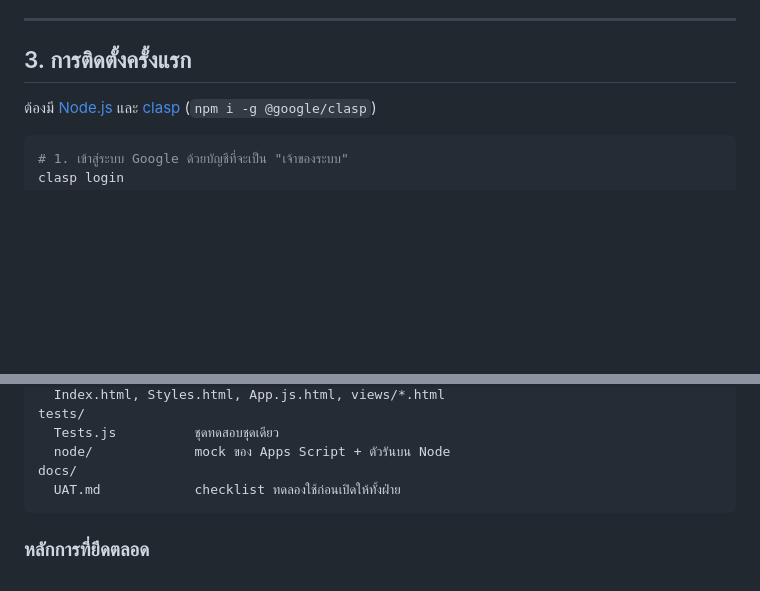
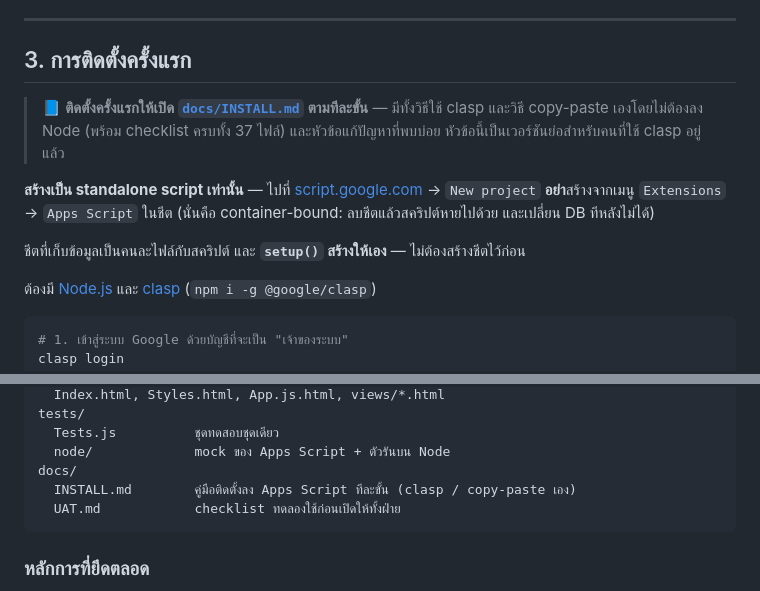
Before and after one commit to kiratisrakaew-a11y/-Buyer-activity, a Markdown page: README.md, 2 parts joined by grey strips. Rendered like a GitHub page; blank space fills up the shorter version.

````diff
--- a/README.md
+++ b/README.md
@@ -65,6 +65,16 @@ repo นี้มี `.clasp.json` อยู่แล้ว `clasp create` จ
 ---
 
 ## 3. การติดตั้งครั้งแรก
+
+> 📘 **ติดตั้งครั้งแรกให้เปิด [`docs/INSTALL.md`](docs/INSTALL.md) ตามทีละขั้น** — มีทั้งวิธีใช้ clasp
+> และวิธี copy-paste เองโดยไม่ต้องลง Node (พร้อม checklist ครบทั้ง 37 ไฟล์) และหัวข้อแก้ปัญหาที่พบบ่อย
+> หัวข้อนี้เป็นเวอร์ชันย่อสำหรับคนที่ใช้ clasp อยู่แล้ว
+
+**สร้างเป็น standalone script เท่านั้น** — ไปที่ [script.google.com](https://script.google.com) → `New project`
+**อย่า**สร้างจากเมนู `Extensions` → `Apps Script` ในชีต (นั่นคือ container-bound: ลบชีตแล้วสคริปต์หายไปด้วย
+และเปลี่ยน DB ทีหลังไม่ได้)
+
+ชีตที่เก็บข้อมูลเป็นคนละไฟล์กับสคริปต์ และ **`setup()` สร้างให้เอง** — ไม่ต้องสร้างชีตไว้ก่อน
 
 ต้องมี [Node.js](https://nodejs.org/) และ [clasp](https://github.com/google/clasp) (`npm i -g @google/clasp`)
 
@@ -366,6 +376,7 @@ tests/
   Tests.js          ชุดทดสอบชุดเดียว
   node/             mock ของ Apps Script + ตัวรันบน Node
 docs/
+  INSTALL.md        คู่มือติดตั้งลง Apps Script ทีละขั้น (clasp / copy-paste เอง)
   UAT.md            checklist ทดลองใช้ก่อนเปิดให้ทั้งฝ่าย
 ```
 
````
Also changed, not shown: docs/INSTALL.md (added, +363 -0 lines).
